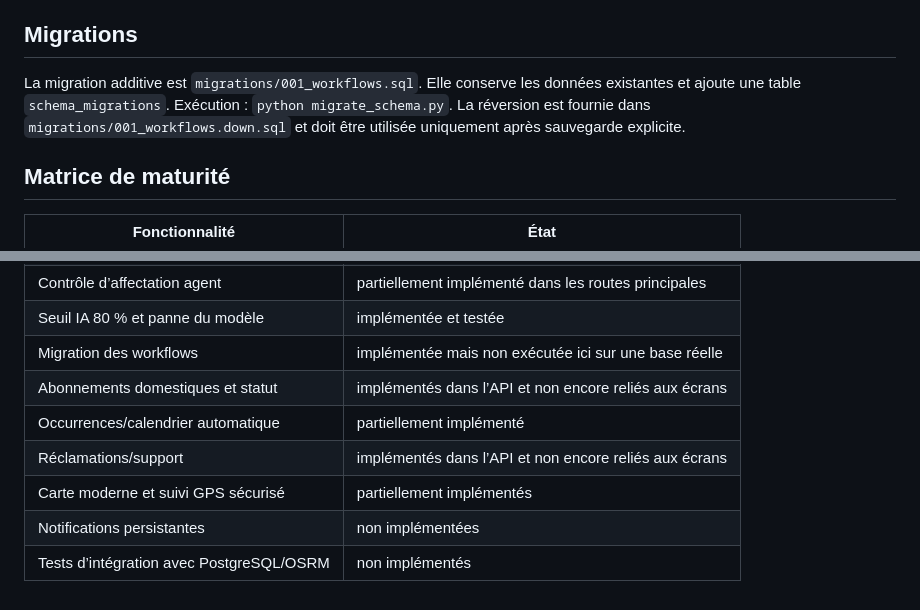
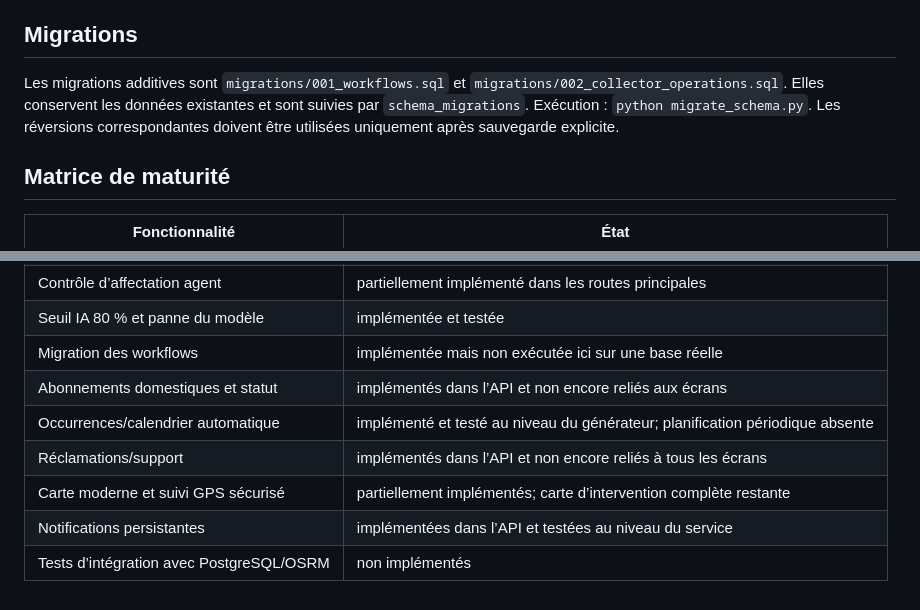
Before and after one commit to DivineBedinge/smartwaste, a Markdown page: docs/architecture.md, 2 parts joined by grey strips. Drawn GitHub-style.

Commit message:
docs: compléter la documentation des workflows

```diff
--- a/docs/architecture.md
+++ b/docs/architecture.md
@@ -35,7 +35,7 @@ OSRM fournit les routes lorsque l’appel externe réussit; OSMnx/NetworkX et OR
 
 ## Migrations
 
-La migration additive est `migrations/001_workflows.sql`. Elle conserve les données existantes et ajoute une table `schema_migrations`. Exécution : `python migrate_schema.py`. La réversion est fournie dans `migrations/001_workflows.down.sql` et doit être utilisée uniquement après sauvegarde explicite.
+Les migrations additives sont `migrations/001_workflows.sql` et `migrations/002_collector_operations.sql`. Elles conservent les données existantes et sont suivies par `schema_migrations`. Exécution : `python migrate_schema.py`. Les réversions correspondantes doivent être utilisées uniquement après sauvegarde explicite.
 
 ## Matrice de maturité
 
@@ -47,8 +47,8 @@ La migration additive est `migrations/001_workflows.sql`. Elle conserve les donn
 | Seuil IA 80 % et panne du modèle | implémentée et testée |
 | Migration des workflows | implémentée mais non exécutée ici sur une base réelle |
 | Abonnements domestiques et statut | implémentés dans l’API et non encore reliés aux écrans |
-| Occurrences/calendrier automatique | partiellement implémenté |
-| Réclamations/support | implémentés dans l’API et non encore reliés aux écrans |
-| Carte moderne et suivi GPS sécurisé | partiellement implémentés |
-| Notifications persistantes | non implémentées |
+| Occurrences/calendrier automatique | implémenté et testé au niveau du générateur; planification périodique absente |
+| Réclamations/support | implémentés dans l’API et non encore reliés à tous les écrans |
+| Carte moderne et suivi GPS sécurisé | partiellement implémentés; carte d’intervention complète restante |
+| Notifications persistantes | implémentées dans l’API et testées au niveau du service |
 | Tests d’intégration avec PostgreSQL/OSRM | non implémentés |
```
Also changed, not shown: docs/demo.md (added, +33 -0 lines).
